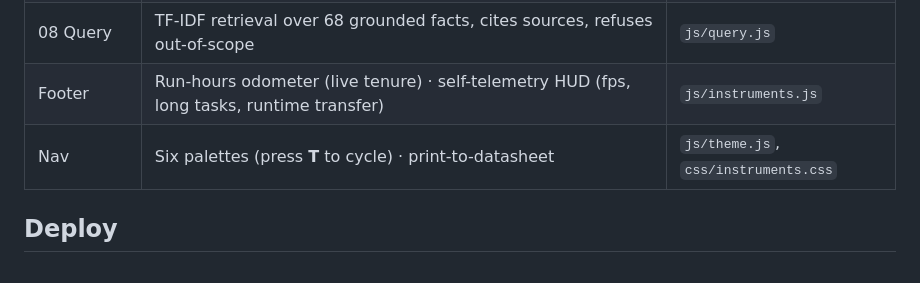
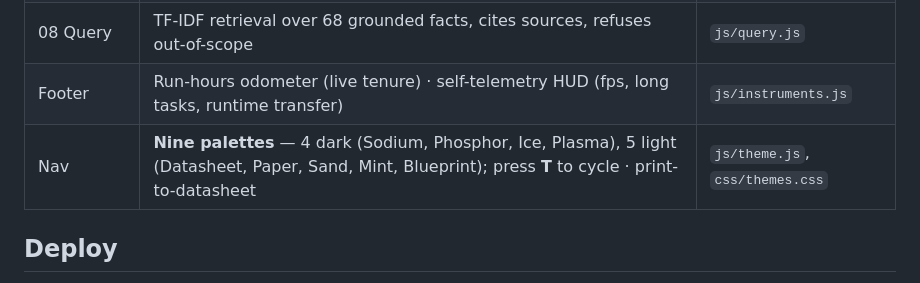
Before and after one commit to SAGARCHRY0777/SAGARCHRY0777.github.io, a Markdown page: README.md, the part around the change. Rendered like a GitHub page.

```diff
--- a/README.md
+++ b/README.md
@@ -122,7 +122,7 @@ out of the CSS custom properties.
 | 07 Match | JD coverage scoring with honest gaps; recommends and offers the right resume PDF | `js/match.js` |
 | 08 Query | TF-IDF retrieval over 68 grounded facts, cites sources, refuses out-of-scope | `js/query.js` |
 | Footer | Run-hours odometer (live tenure) · self-telemetry HUD (fps, long tasks, runtime transfer) | `js/instruments.js` |
-| Nav | Six palettes (press **T** to cycle) · print-to-datasheet | `js/theme.js`, `css/instruments.css` |
+| Nav | **Nine palettes** — 4 dark (Sodium, Phosphor, Ice, Plasma), 5 light (Datasheet, Paper, Sand, Mint, Blueprint); press **T** to cycle · print-to-datasheet | `js/theme.js`, `css/themes.css` |
 
 ## Deploy
 
```
